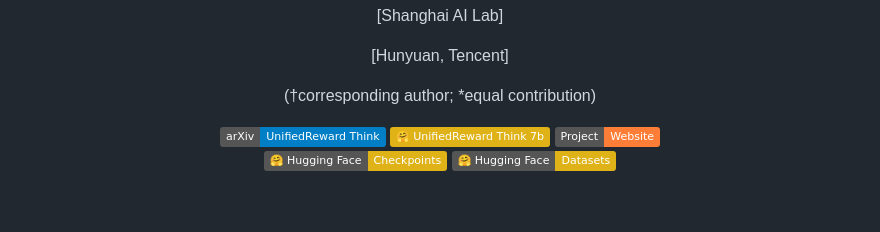
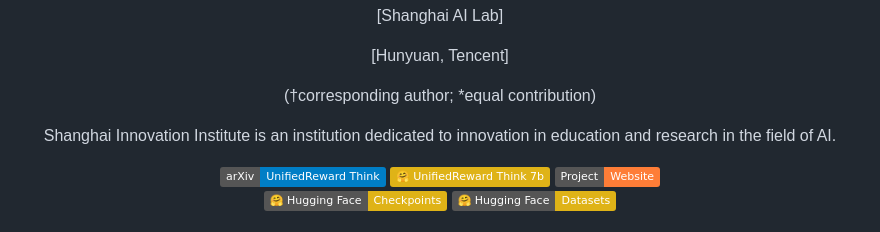
Before and after one commit to Ni-Songhao/UnifiedReward, a Markdown page: UnifiedReward-Think/README.md, the part around the change. GitHub-like rendering; badges without logos; blank space fills up the shorter version.

```diff
--- a/UnifiedReward-Think/README.md
+++ b/UnifiedReward-Think/README.md
@@ -14,6 +14,8 @@ through Reinforcement Fine-Tuning
 [Hunyuan, Tencent]
 
 (&#8224;corresponding author; *equal contribution)
+
+Shanghai Innovation Institute is an institution dedicated to innovation in education and research in the field of AI.
 
 <a href="https://arxiv.org/pdf/2505.03318">
 <img src='https://img.shields.io/badge/arXiv-UnifiedReward Think-blue' alt='Paper PDF'></a>
```
